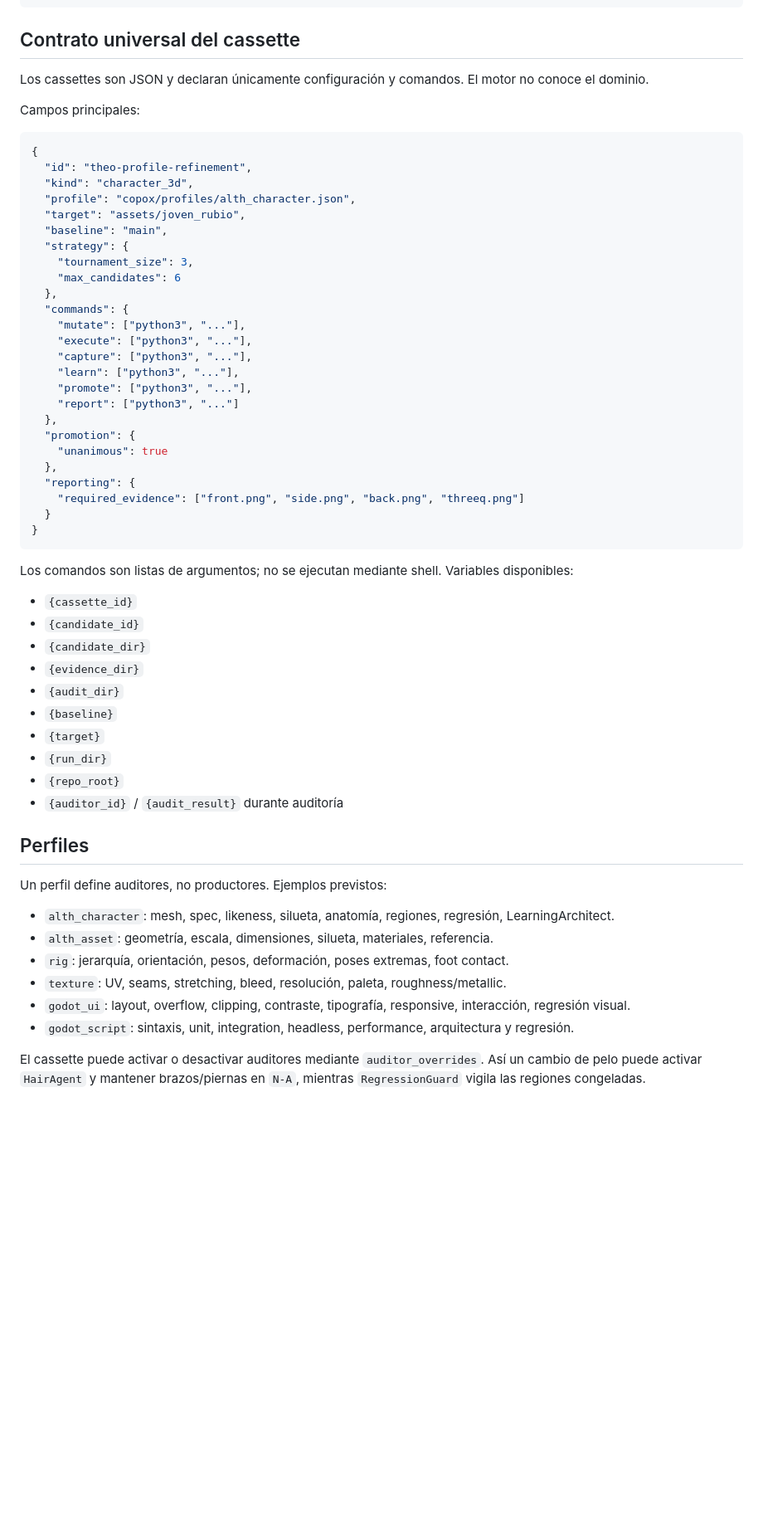
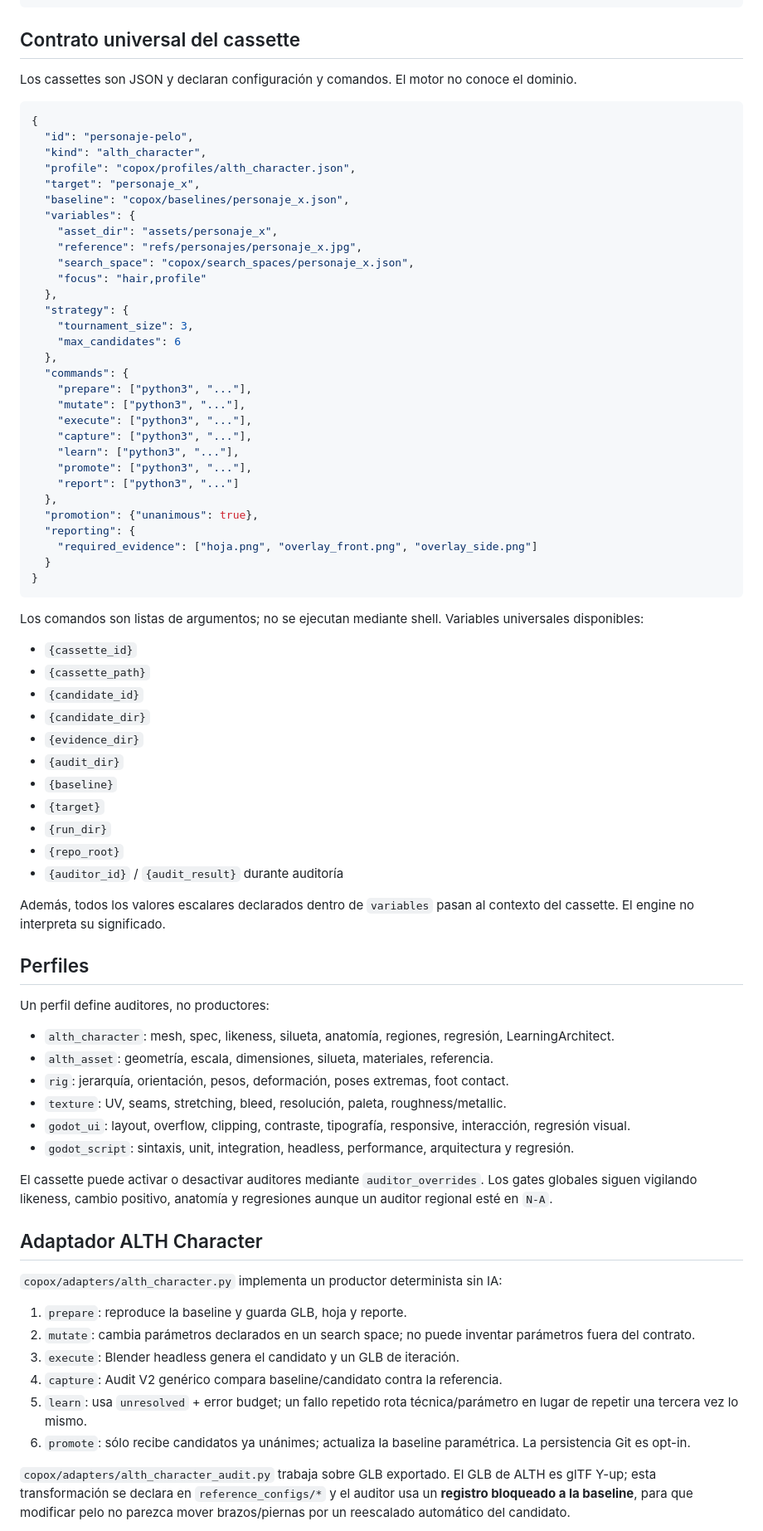
Before and after one commit to Klymapo/alth-meta, a Markdown page: docs/COPOX_LOOP_ENGINE.md, the part around one of its changes. Shown at 83% size. Rendered like a GitHub page; blank space fills up the shorter version.

Commit message:
docs: actualiza COPOX con adaptador ALTH real

````diff
--- a/docs/COPOX_LOOP_ENGINE.md
+++ b/docs/COPOX_LOOP_ENGINE.md
@@ -55,22 +59,27 @@ torneo (N hermanos)
 
 ## Contrato universal del cassette
 
-Los cassettes son JSON y declaran únicamente configuración y comandos. El motor no conoce el dominio.
-
-Campos principales:
+Los cassettes son JSON y declaran configuración y comandos. El motor no conoce el dominio.
 
 ```json
 {
-  "id": "theo-profile-refinement",
-  "kind": "character_3d",
+  "id": "personaje-pelo",
+  "kind": "alth_character",
   "profile": "copox/profiles/alth_character.json",
-  "target": "assets/joven_rubio",
-  "baseline": "main",
+  "target": "personaje_x",
+  "baseline": "copox/baselines/personaje_x.json",
+  "variables": {
+    "asset_dir": "assets/personaje_x",
+    "reference": "refs/personajes/personaje_x.jpg",
+    "search_space": "copox/search_spaces/personaje_x.json",
+    "focus": "hair,profile"
+  },
   "strategy": {
     "tournament_size": 3,
     "max_candidates": 6
   },
   "commands": {
+    "prepare": ["python3", "..."],
     "mutate": ["python3", "..."],
     "execute": ["python3", "..."],
     "capture": ["python3", "..."],
@@ -78,18 +87,17 @@ Campos principales:
     "promote": ["python3", "..."],
     "report": ["python3", "..."]
   },
-  "promotion": {
-    "unanimous": true
-  },
+  "promotion": {"unanimous": true},
   "reporting": {
-    "required_evidence": ["front.png", "side.png", "back.png", "threeq.png"]
+    "required_evidence": ["hoja.png", "overlay_front.png", "overlay_side.png"]
   }
 }
 ```
 
-Los comandos son listas de argumentos; no se ejecutan mediante shell. Variables disponibles:
+Los comandos son listas de argumentos; no se ejecutan mediante shell. Variables universales disponibles:
 
 - `{cassette_id}`
+- `{cassette_path}`
 - `{candidate_id}`
 - `{candidate_dir}`
 - `{evidence_dir}`
@@ -100,9 +108,11 @@ Los comandos son listas de argumentos; no se ejecutan mediante shell. Variables
 - `{repo_root}`
 - `{auditor_id}` / `{audit_result}` durante auditoría
 
+Además, todos los valores escalares declarados dentro de `variables` pasan al contexto del cassette. El engine no interpreta su significado.
+
 ## Perfiles
 
-Un perfil define auditores, no productores. Ejemplos previstos:
+Un perfil define auditores, no productores:
 
 - `alth_character`: mesh, spec, likeness, silueta, anatomía, regiones, regresión, LearningArchitect.
 - `alth_asset`: geometría, escala, dimensiones, silueta, materiales, referencia.
@@ -111,4 +121,18 @@ Un perfil define auditores, no productores. Ejemplos previstos:
 - `godot_ui`: layout, overflow, clipping, contraste, tipografía, responsive, interacción, regresión visual.
 - `godot_script`: sintaxis, unit, integration, headless, performance, arquitectura y regresión.
 
-El cassette puede activar o desactivar auditores mediante `auditor_overrides`. Así un cambio de pelo puede activar `HairAgent` y mantener brazos/piernas en `N-A`, mientras `RegressionGuard` vigila las regiones congeladas.
+El cassette puede activar o desactivar auditores mediante `auditor_overrides`. Los gates globales siguen vigilando likeness, cambio positivo, anatomía y regresiones aunque un auditor regional esté en `N-A`.
+
+## Adaptador ALTH Character
+
+`copox/adapters/alth_character.py` implementa un productor determinista sin IA:
+
+1. `prepare`: reproduce la baseline y guarda GLB, hoja y reporte.
+2. `mutate`: cambia parámetros declarados en un search space; no puede inventar parámetros fuera del contrato.
+3. `execute`: Blender headless genera el candidato y un GLB de iteración.
+4. `capture`: Audit V2 genérico compara baseline/candidato contra la referencia.
+5. `learn`: usa `unresolved` + error budget; un fallo repetido rota técnica/parámetro en lugar de repetir una tercera vez lo mismo.
+6. `promote`: sólo recibe candidatos ya unánimes; actualiza la baseline paramétrica. La persistencia Git es opt-in.
+
+`copox/adapters/alth_character_audit.py` trabaja sobre GLB exportado. El GLB de ALTH es glTF Y-up; esta transformación se declara en `reference_configs/*` y el auditor usa un **registro bloqueado a la baseline**, para que modificar pelo no parezca mover brazos/piernas por un reescalado automático del candidato.
+
````
Also changed, not shown: other parts of docs/COPOX_LOOP_ENGINE.md (+39 -18 lines).
